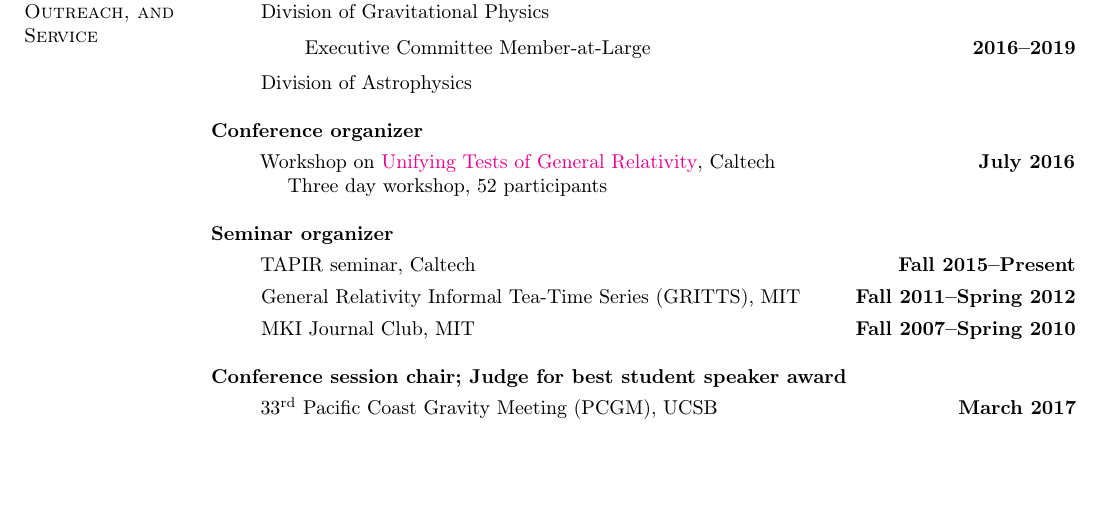
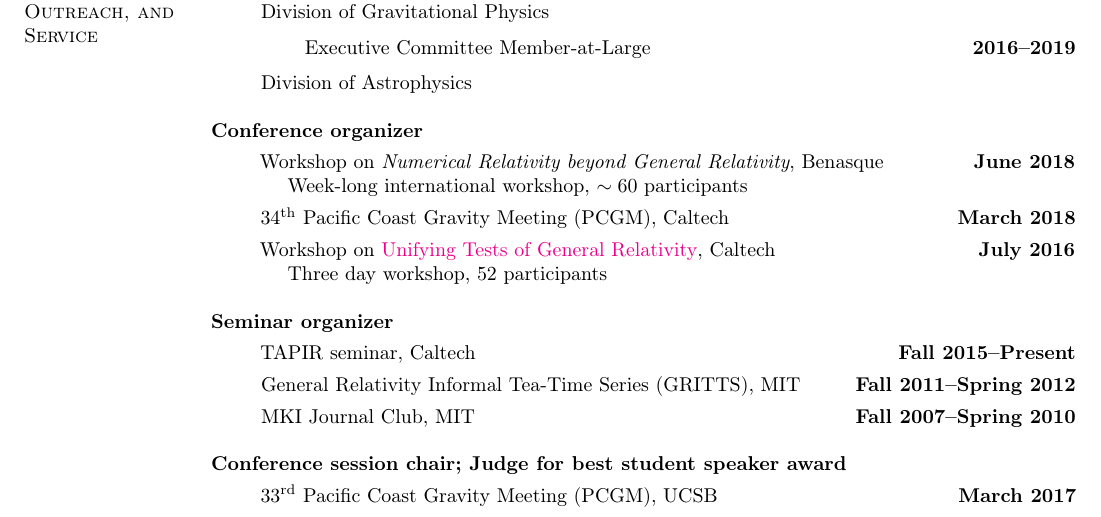
Before and after one commit to duetosymmetry/cv, a LaTeX CV (LeoCStein.tex): part of page 2 of 6, cut so that both start at the same text, the shorter picture padded with empty space. Compiled offline with pdfLaTeX.

Commit message:
Added upcoming meetings/workshops

```diff
--- a/LeoCStein.tex
+++ b/LeoCStein.tex
@@ -145,6 +145,14 @@ investigations in near-horizon extremal Kerr.
 {\bf Conference organizer}
 \vspace*{.05in}
 \begin{itemize}
+\item[] Workshop on \emph{Numerical Relativity beyond
+    General Relativity},
+  Benasque \hfill {\bf June 2018} \\
+\hspace*{1em} Week-long international workshop, $\sim 60$ participants
+\item[]
+34\textsuperscript{th} Pacific Coast Gravity Meeting (PCGM),
+Caltech
+\hfill {\bf March 2018}
 \item[] Workshop on \href{http://www.tapir.caltech.edu/~unifying-gr-tests/}{Unifying Tests of General Relativity},
   Caltech \hfill {\bf July 2016} \\
 \hspace*{1em} Three day workshop, 52 participants
```
